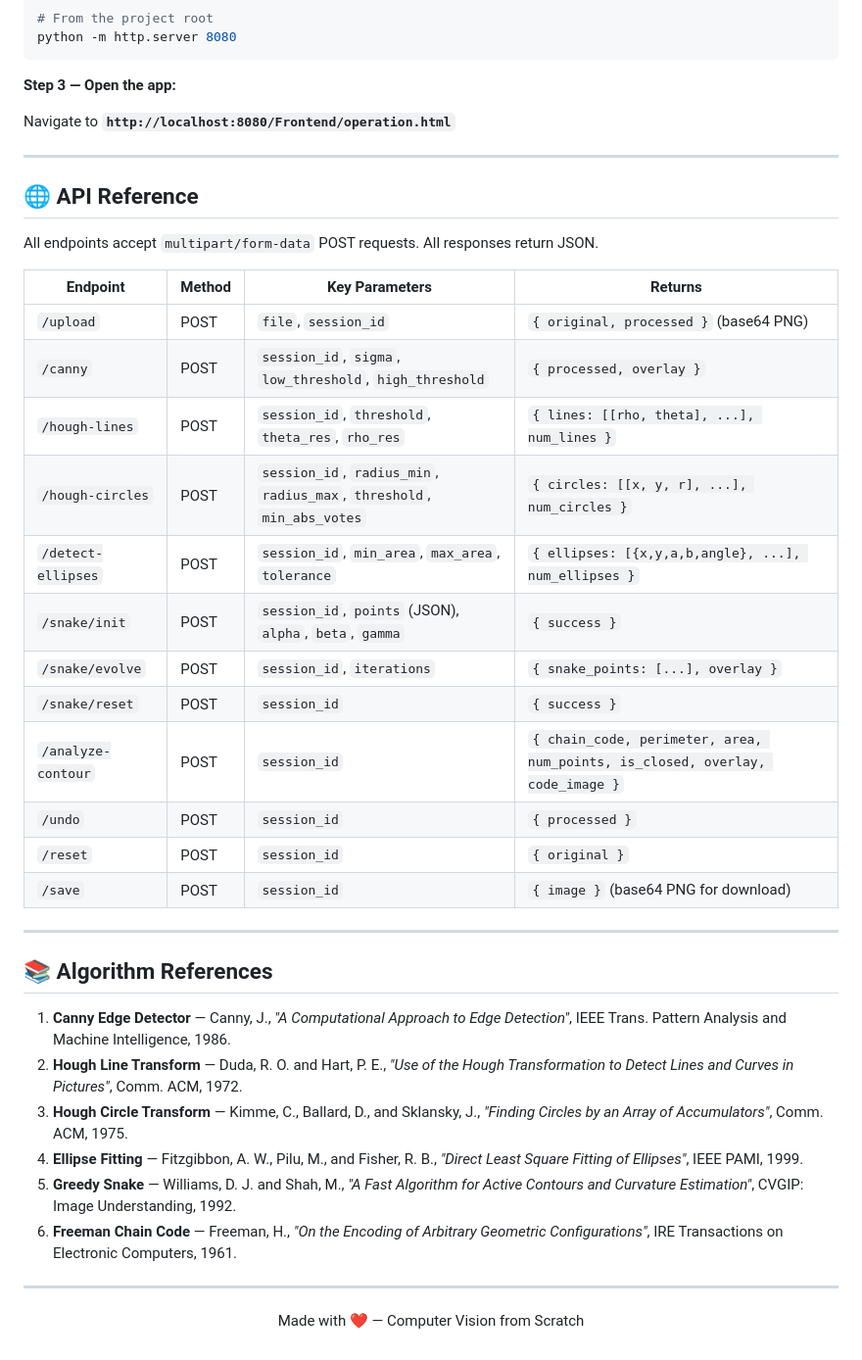
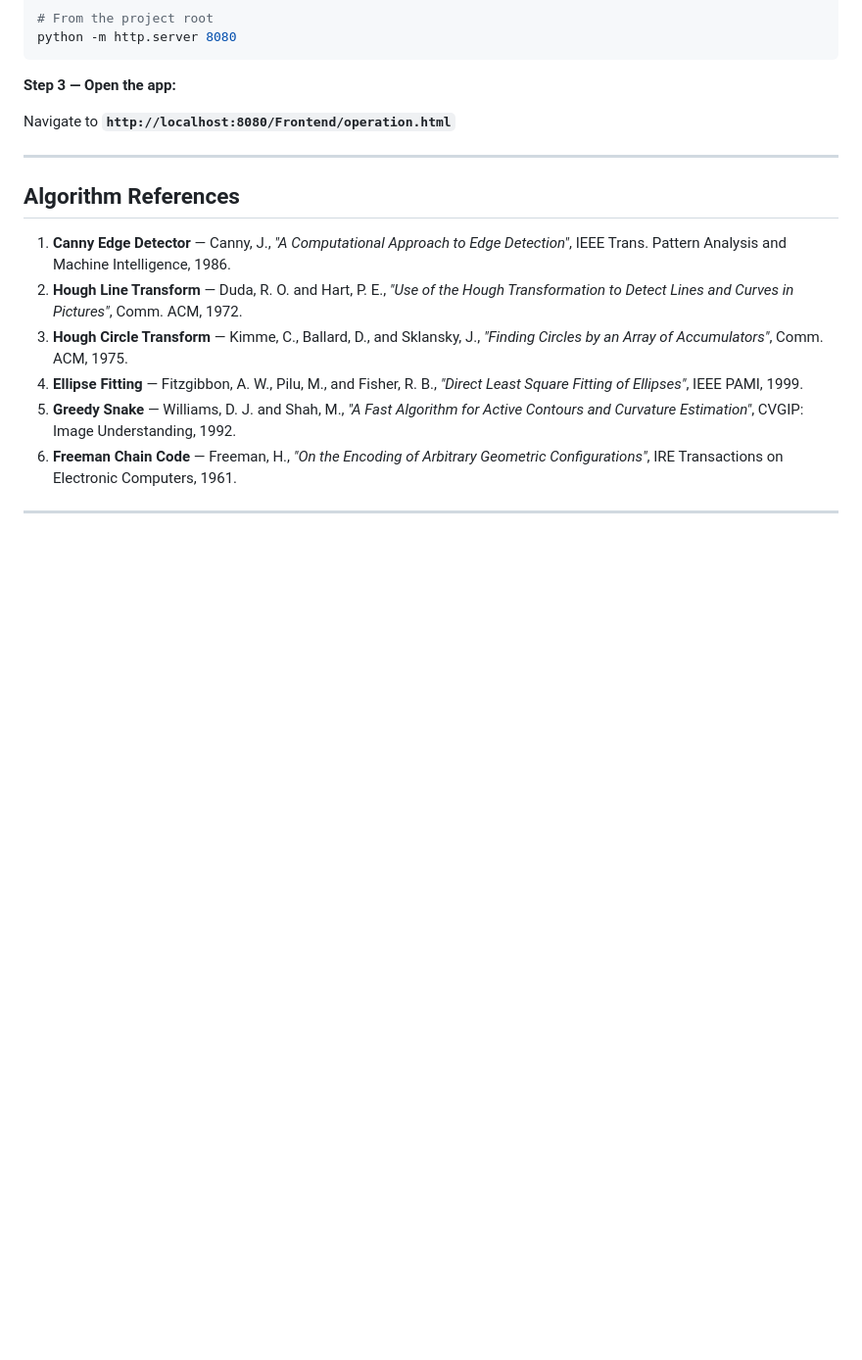
Before and after one commit to ComputerVisionTasks/Computer_vision_Task2, a Markdown page: README.md, the part around one of its changes. Shown at 98% size. Drawn GitHub-style; blank space fills up the shorter version.

Commit message:
Refactor README formatting and content structure

```diff
--- a/README.md
+++ b/README.md
@@ -328,28 +327,9 @@ Navigate to **`http://localhost:8080/Frontend/operation.html`**
 
 ---
 
-## 🌐 API Reference
 
-All endpoints accept `multipart/form-data` POST requests. All responses return JSON.
 
-| Endpoint | Method | Key Parameters | Returns |
-|---|---|---|---|
-| `/upload` | POST | `file`, `session_id` | `{ original, processed }` (base64 PNG) |
-| `/canny` | POST | `session_id`, `sigma`, `low_threshold`, `high_threshold` | `{ processed, overlay }` |
-| `/hough-lines` | POST | `session_id`, `threshold`, `theta_res`, `rho_res` | `{ lines: [[rho, theta], ...], num_lines }` |
-| `/hough-circles` | POST | `session_id`, `radius_min`, `radius_max`, `threshold`, `min_abs_votes` | `{ circles: [[x, y, r], ...], num_circles }` |
-| `/detect-ellipses` | POST | `session_id`, `min_area`, `max_area`, `tolerance` | `{ ellipses: [{x,y,a,b,angle}, ...], num_ellipses }` |
-| `/snake/init` | POST | `session_id`, `points` (JSON), `alpha`, `beta`, `gamma` | `{ success }` |
-| `/snake/evolve` | POST | `session_id`, `iterations` | `{ snake_points: [...], overlay }` |
-| `/snake/reset` | POST | `session_id` | `{ success }` |
-| `/analyze-contour` | POST | `session_id` | `{ chain_code, perimeter, area, num_points, is_closed, overlay, code_image }` |
-| `/undo` | POST | `session_id` | `{ processed }` |
-| `/reset` | POST | `session_id` | `{ original }` |
-| `/save` | POST | `session_id` | `{ image }` (base64 PNG for download) |
-
----
-
-## 📚 Algorithm References
+## Algorithm References
 
 1. **Canny Edge Detector** — Canny, J., *"A Computational Approach to Edge Detection"*, IEEE Trans. Pattern Analysis and Machine Intelligence, 1986.
 2. **Hough Line Transform** — Duda, R. O. and Hart, P. E., *"Use of the Hough Transformation to Detect Lines and Curves in Pictures"*, Comm. ACM, 1972.
@@ -359,7 +339,3 @@ All endpoints accept `multipart/form-data` POST requests. All responses return J
 6. **Freeman Chain Code** — Freeman, H., *"On the Encoding of Arbitrary Geometric Configurations"*, IRE Transactions on Electronic Computers, 1961.
 
 ---
-
-<p align="center">
-  Made with ❤️ — Computer Vision from Scratch
-</p>
```
Also changed, not shown: other parts of README.md (+16 -17 lines).
